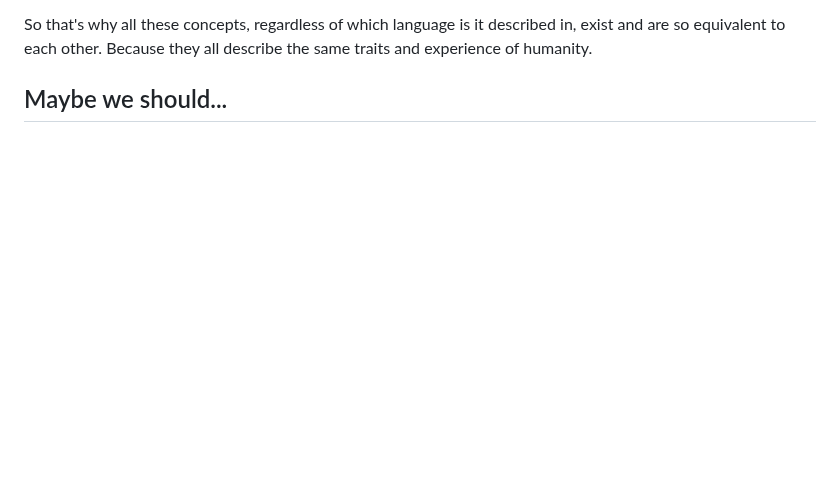
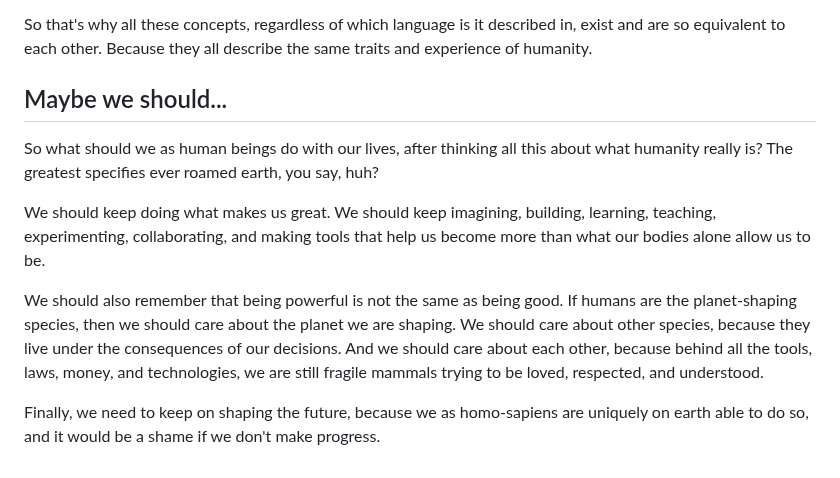
Before and after one commit to iamjiamingliu/iamjiamingliu.com, a Markdown page: blogs/paralleism-in-cultures.md, the part around the change. Rendered like a GitHub page; blank space fills up the shorter version.

Commit message:
we should

```diff
--- a/blogs/paralleism-in-cultures.md
+++ b/blogs/paralleism-in-cultures.md
@@ -273,3 +273,17 @@ exist and are so equivalent to each other.
 Because they all describe the same traits and experience of humanity.
 
 ## Maybe we should...
+
+So what should we as human beings do with our lives,
+after thinking all this about what humanity really is?
+The greatest specifies ever roamed earth, you say, huh?
+
+We should keep doing what makes us great.
+We should keep imagining, building, learning, teaching, experimenting, collaborating, and making tools that help us become more than what our bodies alone allow us to be.
+
+We should also remember that being powerful is not the same as being good.
+If humans are the planet-shaping species, then we should care about the planet we are shaping. We should care about other species, because they live under the consequences of our decisions. And we should care about each other, because behind all the tools, laws, money, and technologies, we are still fragile mammals trying to be loved, respected, and understood.
+
+Finally, we need to keep on shaping the future,
+because we as homo-sapiens are uniquely on earth able to do so,
+and it would be a shame if we don't make progress.
```
